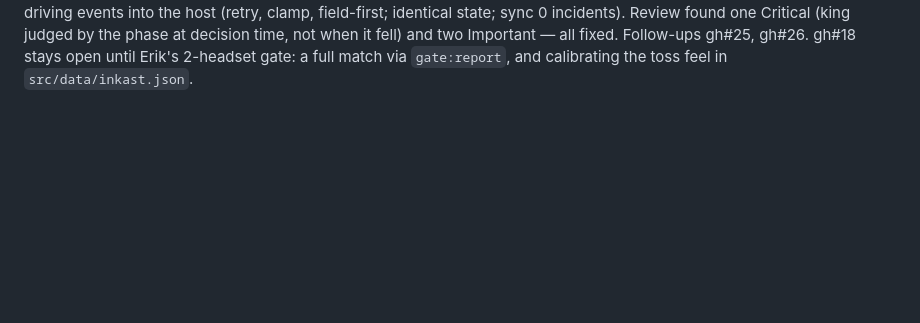
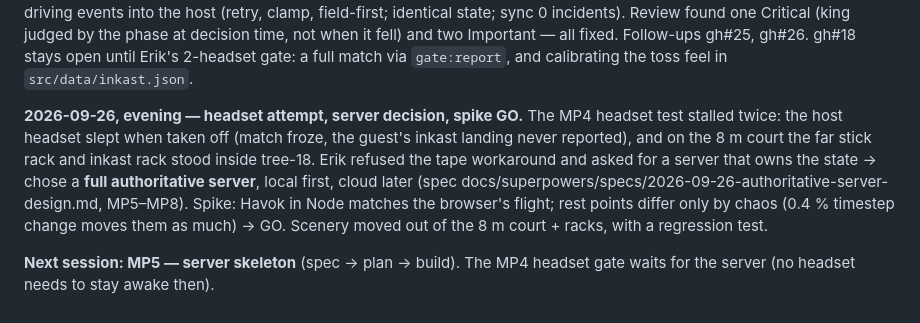
Before and after one commit to Steken3344/kubborama, a Markdown page: docs/SESSION_LOG.md, the part around the change. Drawn GitHub-style; blank space fills up the shorter version.

Commit message:
docs: session log — server decision, spike GO, scene fix
Co-Authored-By: Claude Opus 5.5 (1M context) <noreply@anthropic.com>

```diff
--- a/docs/SESSION_LOG.md
+++ b/docs/SESSION_LOG.md
@@ -1103,3 +1103,17 @@ Critical (king judged by the phase at decision time, not when it fell)
 and two Important — all fixed. Follow-ups gh#25, gh#26. gh#18 stays open
 until Erik's 2-headset gate: a full match via `gate:report`, and
 calibrating the toss feel in `src/data/inkast.json`.
+
+**2026-09-26, evening — headset attempt, server decision, spike GO.**
+The MP4 headset test stalled twice: the host headset slept when taken
+off (match froze, the guest's inkast landing never reported), and on the
+8 m court the far stick rack and inkast rack stood inside tree-18.
+Erik refused the tape workaround and asked for a server that owns the
+state → chose a **full authoritative server**, local first, cloud later
+(spec docs/superpowers/specs/2026-09-26-authoritative-server-design.md,
+MP5–MP8). Spike: Havok in Node matches the browser's flight; rest points
+differ only by chaos (0.4 % timestep change moves them as much) → GO.
+Scenery moved out of the 8 m court + racks, with a regression test.
+
+**Next session: MP5 — server skeleton** (spec → plan → build). The MP4
+headset gate waits for the server (no headset needs to stay awake then).
```
